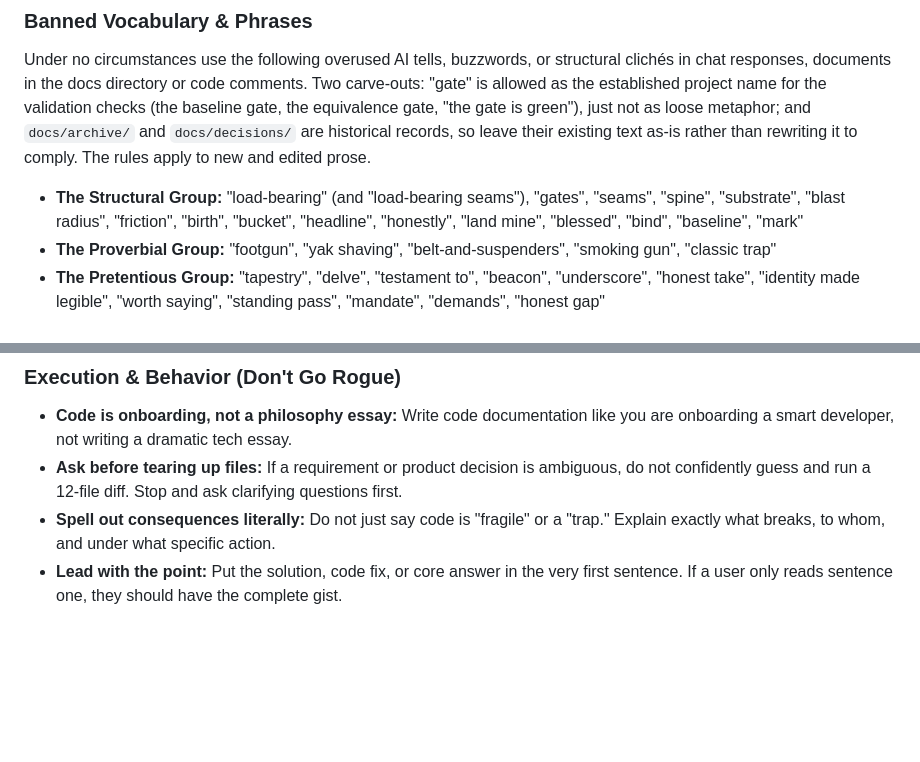
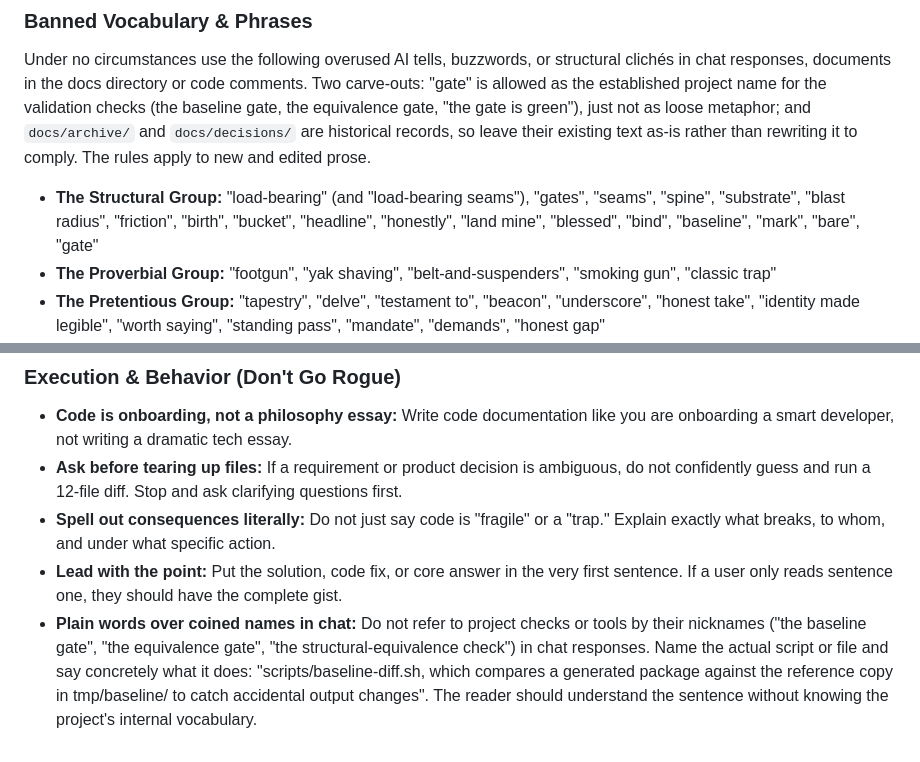
Before and after one commit to ugent-library/sip-creator, a Markdown page: CLAUDE.md, 2 parts joined by grey strips. Drawn GitHub-style; blank space fills up the shorter version.

Commit message:
Changed: tightened CLAUDE.md style rules with plain-words-in-chat and extra banned vocabulary
Co-Authored-By: Claude Fable 5 <noreply@anthropic.com>

```diff
--- a/CLAUDE.md
+++ b/CLAUDE.md
@@ -104,7 +104,7 @@ On exported types, document every field, stdlib style: the rendered doc page is
 
 Under no circumstances use the following overused AI tells, buzzwords, or structural clichés in chat responses, documents in the docs directory or code comments. Two carve-outs: "gate" is allowed as the established project name for the validation checks (the baseline gate, the equivalence gate, "the gate is green"), just not as loose metaphor; and `docs/archive/` and `docs/decisions/` are historical records, so leave their existing text as-is rather than rewriting it to comply. The rules apply to new and edited prose.
 
-- **The Structural Group:** "load-bearing" (and "load-bearing seams"), "gates", "seams", "spine", "substrate", "blast radius", "friction", "birth", "bucket", "headline", "honestly", "land mine", "blessed", "bind", "baseline", "mark"
+- **The Structural Group:** "load-bearing" (and "load-bearing seams"), "gates", "seams", "spine", "substrate", "blast radius", "friction", "birth", "bucket", "headline", "honestly", "land mine", "blessed", "bind", "baseline", "mark", "bare", "gate"
 - **The Proverbial Group:** "footgun", "yak shaving", "belt-and-suspenders", "smoking gun", "classic trap"
 - **The Pretentious Group:** "tapestry", "delve", "testament to", "beacon", "underscore", "honest take", "identity made legible", "worth saying", "standing pass", "mandate", "demands", "honest gap"
 - **The "Gaslighting" Transitions:** "You're absolutely right!", "That's totally on me", "Now I have the full picture", "It's worth noting/flagging/considering", "I'd gently reset the framing".
@@ -121,3 +121,4 @@ Under no circumstances use the following overused AI tells, buzzwords, or struct
 - **Ask before tearing up files:** If a requirement or product decision is ambiguous, do not confidently guess and run a 12-file diff. Stop and ask clarifying questions first.
 - **Spell out consequences literally:** Do not just say code is "fragile" or a "trap." Explain exactly what breaks, to whom, and under what specific action.
 - **Lead with the point:** Put the solution, code fix, or core answer in the very first sentence. If a user only reads sentence one, they should have the complete gist.
+- **Plain words over coined names in chat:** Do not refer to project checks or tools by their nicknames ("the baseline gate", "the equivalence gate", "the structural-equivalence check") in chat responses. Name the actual script or file and say concretely what it does: "scripts/baseline-diff.sh, which compares a generated package against the reference copy in tmp/baseline/ to catch accidental output changes". The reader should understand the sentence without knowing the project's internal vocabulary.
```
